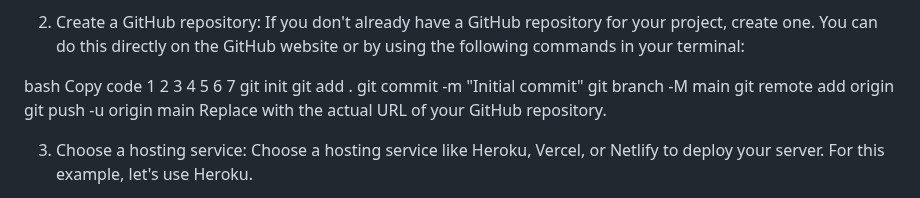
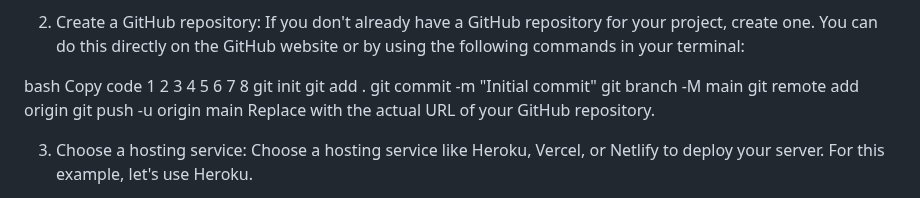
Before and after one commit to RonnieL2005/Denver-Deliveries-Phase-1-Final-Project, a Markdown page: README.md, the part around the change. GitHub-like rendering.

```diff
--- a/README.md
+++ b/README.md
@@ -47,7 +47,7 @@ Make sure your server project is properly configured and ready for deployment. T
 If you don't already have a GitHub repository for your project, create one. You can do this directly on the GitHub website or by using the following commands in your terminal:
 
 bash
-Copy code 1 2 3 4 5 6 7
+Copy code 1 2 3 4 5 6 7 8
 git init
 git add .
 git commit -m "Initial commit"
```
